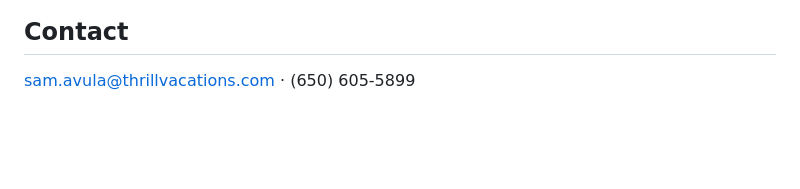
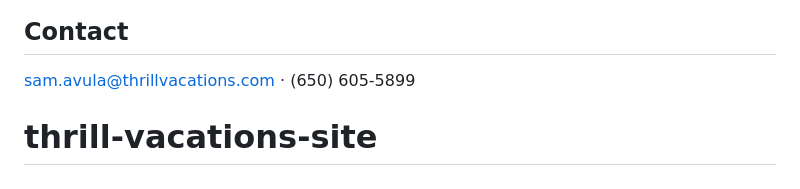
Before and after one commit to samavula-cpu/thrill-vacations-site, a Markdown page: README.md, the part around the change. Rendered like a GitHub page; blank space fills up the shorter version.

```diff
--- a/README.md
+++ b/README.md
@@ -83,3 +83,4 @@ base64 data-URI to paste into the flyer's QR `<img>` tag.
 ## Contact
 
 sam.avula@thrillvacations.com · (650) 605-5899
+# thrill-vacations-site
```
